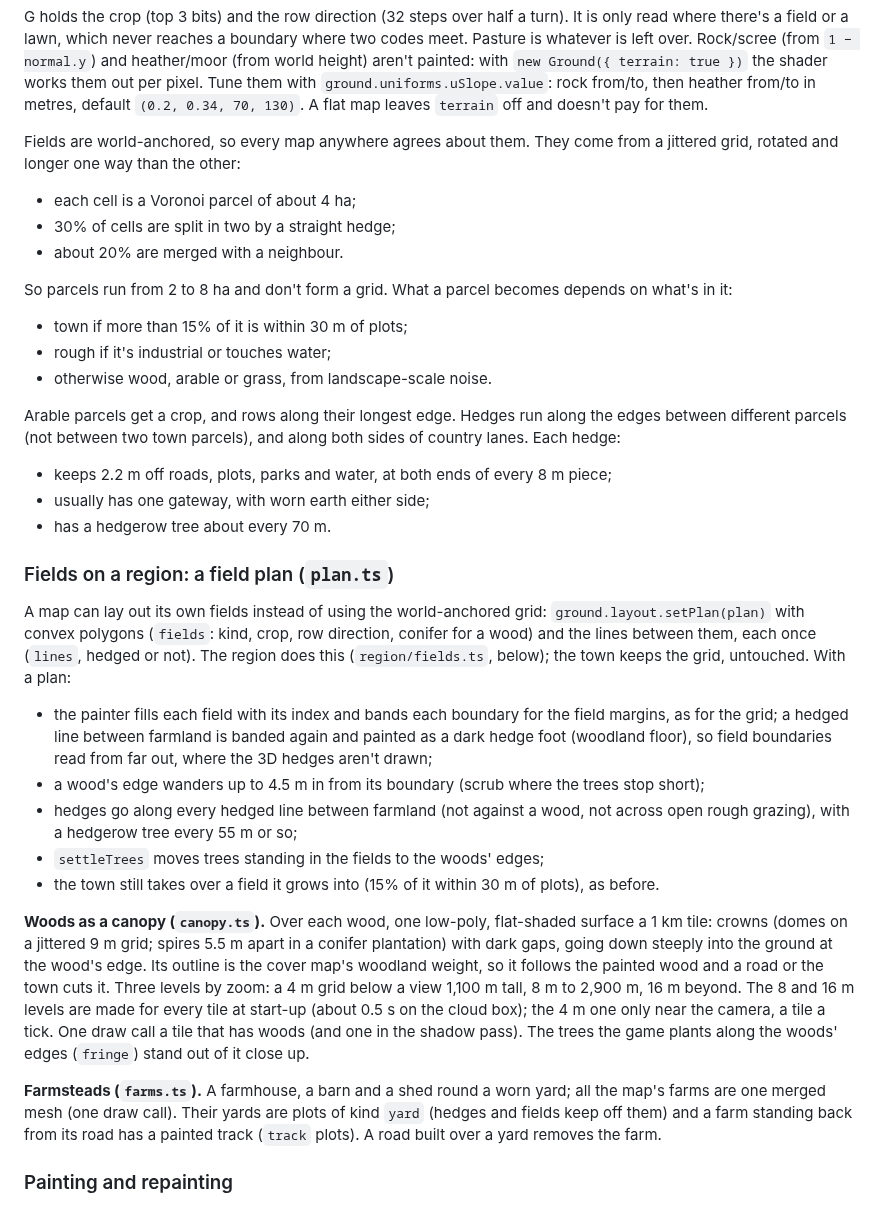
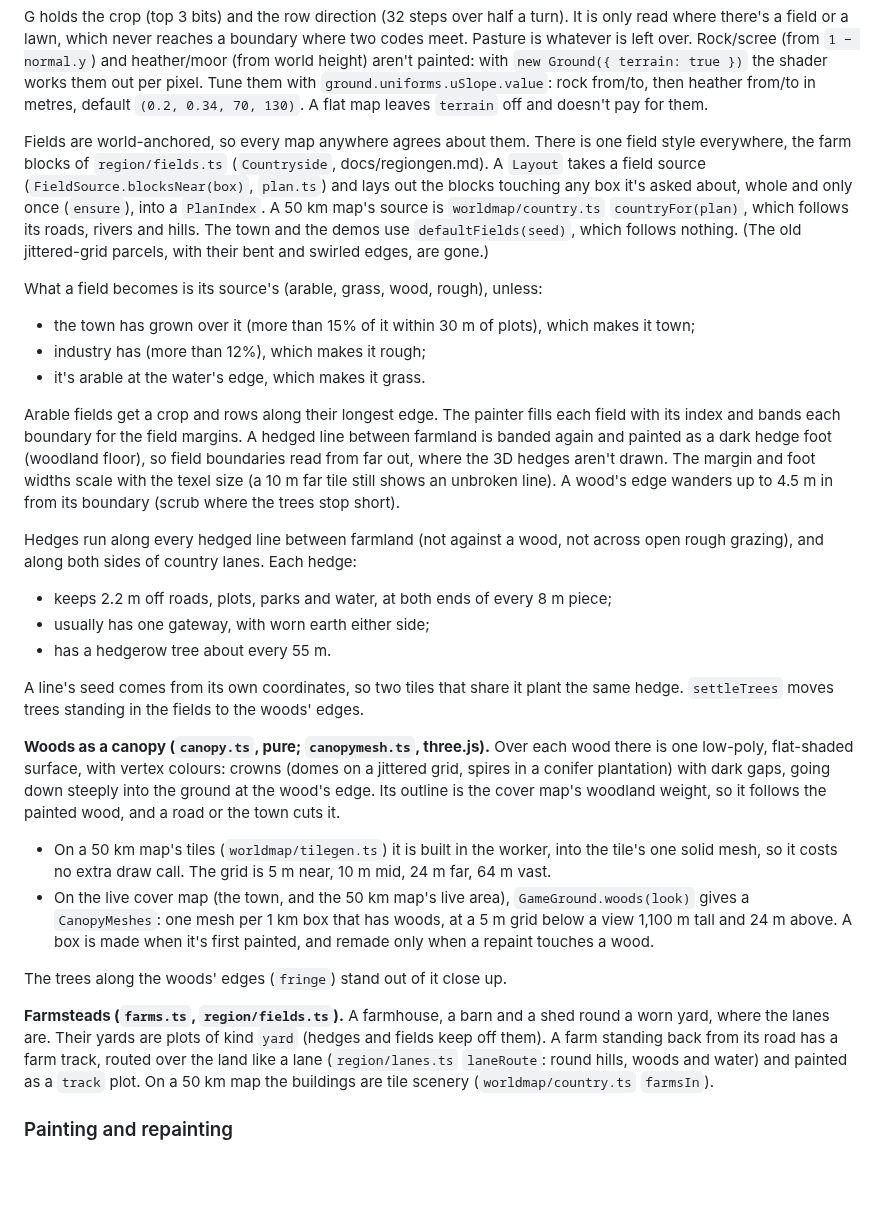
Before and after one commit to Libra-RobBaldwin/gamex, a Markdown page: docs/ground.md, the part around the change. GitHub-like rendering; blank space fills up the shorter version.

```diff
--- a/docs/ground.md
+++ b/docs/ground.md
@@ -79,57 +79,57 @@ height) aren't painted: with `new Ground({ terrain: true })` the shader works th
 Tune them with `ground.uniforms.uSlope.value`: rock from/to, then heather from/to in metres,
 default `(0.2, 0.34, 70, 130)`. A flat map leaves `terrain` off and doesn't pay for them.
 
-Fields are world-anchored, so every map anywhere agrees about them. They come from a jittered
-grid, rotated and longer one way than the other:
+Fields are world-anchored, so every map anywhere agrees about them. There is one field style
+everywhere, the farm blocks of `region/fields.ts` (`Countryside`, docs/regiongen.md). A `Layout` takes a field
+source (`FieldSource.blocksNear(box)`, `plan.ts`) and lays out the blocks touching any box it's
+asked about, whole and only once (`ensure`), into a `PlanIndex`. A 50 km map's source is
+`worldmap/country.ts` `countryFor(plan)`, which follows its roads, rivers and hills. The town and
+the demos use `defaultFields(seed)`, which follows nothing. (The old jittered-grid parcels, with
+their bent and swirled edges, are gone.)
 
-- each cell is a Voronoi parcel of about 4 ha;
-- 30% of cells are split in two by a straight hedge;
-- about 20% are merged with a neighbour.
+What a field becomes is its source's (arable, grass, wood, rough), unless:
 
-So parcels run from 2 to 8 ha and don't form a grid. What a parcel becomes depends on what's in
-it:
+- the town has grown over it (more than 15% of it within 30 m of plots), which makes it town;
+- industry has (more than 12%), which makes it rough;
+- it's arable at the water's edge, which makes it grass.
 
-- town if more than 15% of it is within 30 m of plots;
-- rough if it's industrial or touches water;
-- otherwise wood, arable or grass, from landscape-scale noise.
+Arable fields get a crop and rows along their longest edge. The painter fills each field with its
+index and bands each boundary for the field margins. A hedged line between farmland is banded again
+and painted as a dark hedge foot (woodland floor), so field boundaries read from far out, where the
+3D hedges aren't drawn. The margin and foot widths scale with the texel size (a 10 m far tile
+still shows an unbroken line). A wood's edge wanders up to 4.5 m in from its boundary (scrub where
+the trees stop short).
 
-Arable parcels get a crop, and rows along their longest edge. Hedges run along the edges
-between different parcels (not between two town parcels), and along both sides of country
-lanes. Each hedge:
+Hedges run along every hedged line between farmland (not against a wood, not across open rough
+grazing), and along both sides of country lanes. Each hedge:
 
 - keeps 2.2 m off roads, plots, parks and water, at both ends of every 8 m piece;
 - usually has one gateway, with worn earth either side;
-- has a hedgerow tree about every 70 m.
+- has a hedgerow tree about every 55 m.
 
-### Fields on a region: a field plan (`plan.ts`)
+A line's seed comes from its own coordinates, so two tiles that share it plant the same hedge.
+`settleTrees` moves trees standing in the fields to the woods' edges.
 
-A map can lay out its own fields instead of using the world-anchored grid:
-`ground.layout.setPlan(plan)` with convex polygons (`fields`: kind, crop, row direction, conifer
-for a wood) and the lines between them, each once (`lines`, hedged or not). The region does this
-(`region/fields.ts`, below); the town keeps the grid, untouched. With a plan:
+**Woods as a canopy (`canopy.ts`, pure; `canopymesh.ts`, three.js).** Over each wood there is one
+low-poly, flat-shaded surface, with vertex colours: crowns (domes on a jittered grid, spires in a
+conifer plantation) with dark gaps, going down steeply into the ground at the wood's edge. Its
+outline is the cover map's woodland weight, so it follows the painted wood, and a road or the town
+cuts it.
 
-- the painter fills each field with its index and bands each boundary for the field margins, as
-  for the grid; a hedged line between farmland is banded again and painted as a dark hedge foot
-  (woodland floor), so field boundaries read from far out, where the 3D hedges aren't drawn;
-- a wood's edge wanders up to 4.5 m in from its boundary (scrub where the trees stop short);
-- hedges go along every hedged line between farmland (not against a wood, not across open rough
-  grazing), with a hedgerow tree every 55 m or so;
-- `settleTrees` moves trees standing in the fields to the woods' edges;
-- the town still takes over a field it grows into (15% of it within 30 m of plots), as before.
+- On a 50 km map's tiles (`worldmap/tilegen.ts`) it is built in the worker, into the tile's one
+  solid mesh, so it costs no extra draw call. The grid is 5 m near, 10 m mid, 24 m far, 64 m vast.
+- On the live cover map (the town, and the 50 km map's live area), `GameGround.woods(look)` gives
+  a `CanopyMeshes`: one mesh per 1 km box that has woods, at a 5 m grid below a view 1,100 m tall
+  and 24 m above. A box is made when it's first painted, and remade only when a repaint touches
+  a wood.
 
-**Woods as a canopy (`canopy.ts`).** Over each wood, one low-poly, flat-shaded surface a 1 km
-tile: crowns (domes on a jittered 9 m grid; spires 5.5 m apart in a conifer plantation) with dark
-gaps, going down steeply into the ground at the wood's edge. Its outline is the cover map's
-woodland weight, so it follows the painted wood and a road or the town cuts it. Three levels by
-zoom: a 4 m grid below a view 1,100 m tall, 8 m to 2,900 m, 16 m beyond. The 8 and 16 m levels are
-made for every tile at start-up (about 0.5 s on the cloud box); the 4 m one only near the camera,
-a tile a tick. One draw call a tile that has woods (and one in the shadow pass). The trees the game
-plants along the woods' edges (`fringe`) stand out of it close up.
+The trees along the woods' edges (`fringe`) stand out of it close up.
 
-**Farmsteads (`farms.ts`).** A farmhouse, a barn and a shed round a worn yard; all the map's farms
-are one merged mesh (one draw call). Their yards are plots of kind `yard` (hedges and fields keep
-off them) and a farm standing back from its road has a painted track (`track` plots). A road built
-over a yard removes the farm.
+**Farmsteads (`farms.ts`, `region/fields.ts`).** A farmhouse, a barn and a shed round a worn yard,
+where the lanes are. Their yards are plots of kind `yard` (hedges and fields keep off them). A farm
+standing back from its road has a farm track, routed over the land like a lane (`region/lanes.ts`
+`laneRoute`: round hills, woods and water) and painted as a `track` plot. On a 50 km map the
+buildings are tile scenery (`worldmap/country.ts` `farmsIn`).
 
 ### Painting and repainting
 
```
Also changed, not shown: docs/HANDOVER.md (+7 -0 lines), docs/regiongen.md (+4 -0 lines), docs/reports/country/live-mid.jpg (added), docs/reports/country/live-near.jpg (added), docs/reports/country/out.jpg (added), docs/reports/country/tile-far.jpg (added), docs/reports/country/tile-mid.jpg (added), docs/reports/country/tile-near.jpg (added), 3 other files.
